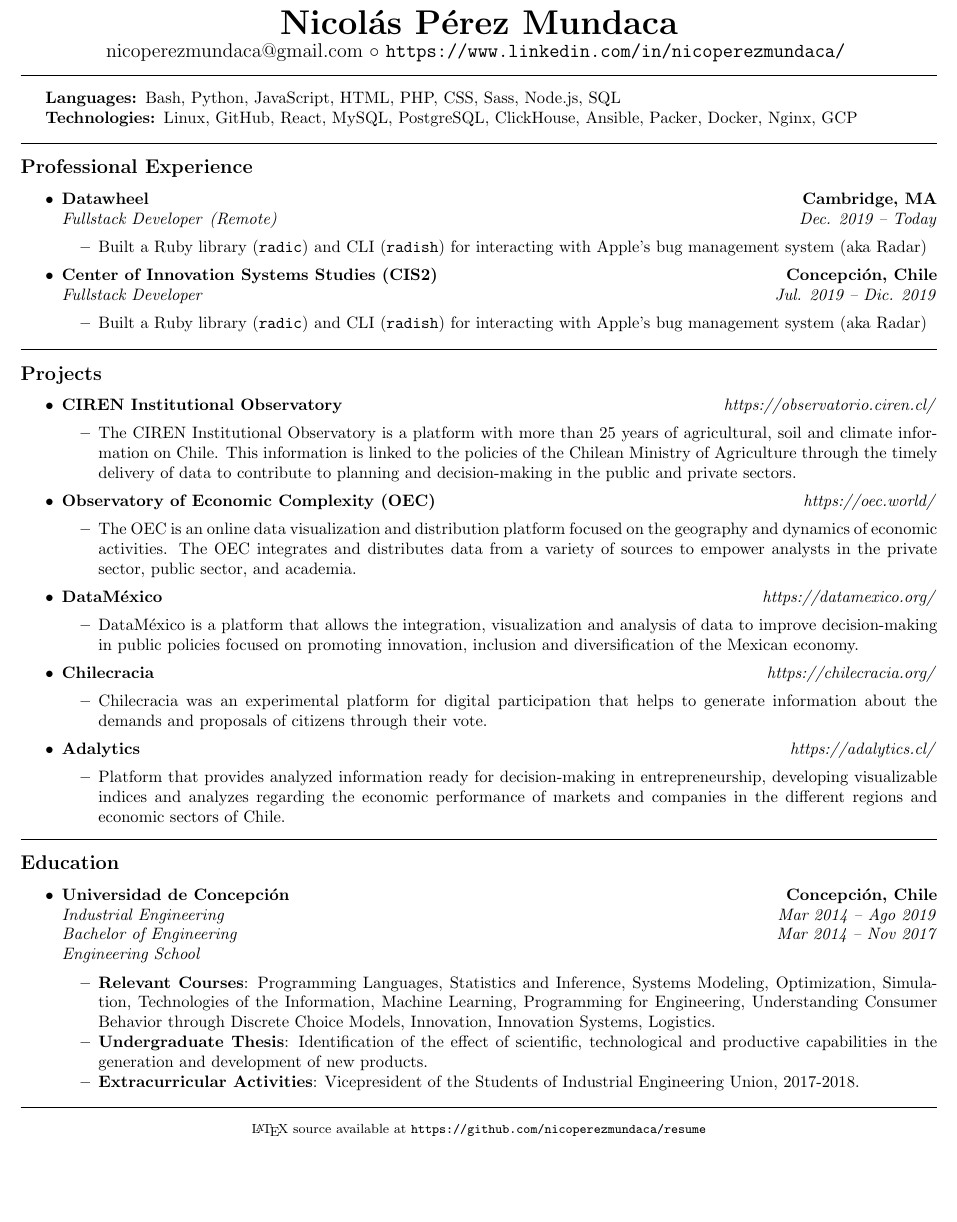
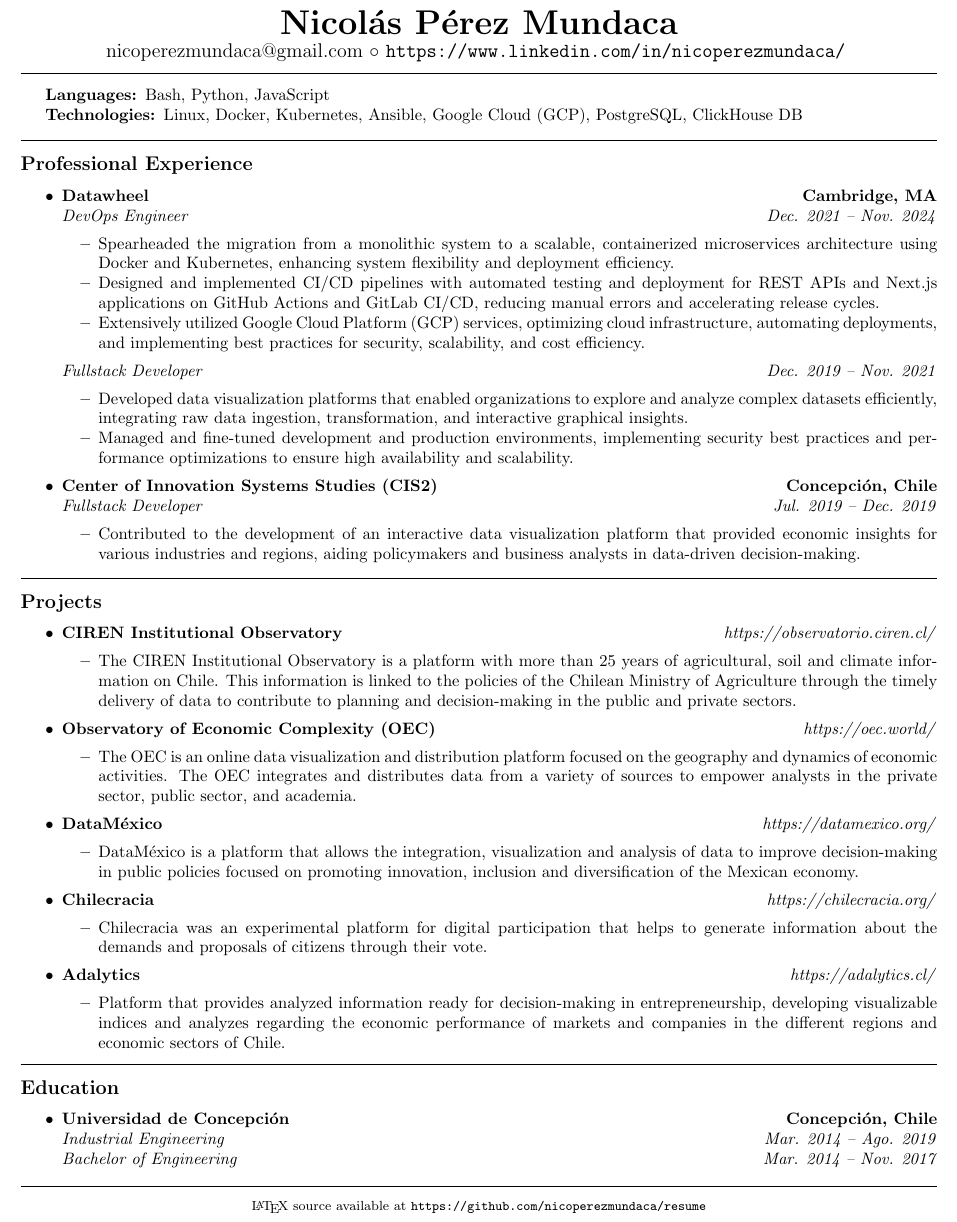
Before and after one commit to nicoperezmundaca/resume, a LaTeX document (professional.tex, which reads frags/education/university_degree.tex, frags/experience/jobs/job_cis2.tex, frags/experience/jobs/job_datawheel.tex): part of the page, cut so that both start at the same text, the shorter picture padded with empty space. Compiled offline with pdfLaTeX.

Commit message:
first update 2025

```diff
--- a/frags/education/university_degree.tex
+++ b/frags/education/university_degree.tex
@@ -4,20 +4,7 @@
 {\textbf{Concepción, Chile}}
 \headerrow
 {\emph{Industrial Engineering}}
-{\emph{Mar 2014 -- Ago 2019}}
+{\emph{Mar. 2014 -- Ago. 2019}}
 \headerrow
 {\emph{Bachelor of Engineering}}
-{\emph{Mar 2014 -- Nov 2017}}
-{\emph{Engineering School}}
-\begin{itemize*}
-    \item \textbf{Relevant Courses}: Programming Languages, Statistics and
-    Inference, Systems Modeling, Optimization, Simulation, Technologies
-    of the Information, Machine Learning, Programming for Engineering,
-    Understanding Consumer Behavior through Discrete Choice Models, Innovation,
-    Innovation Systems, Logistics.
-    \item \textbf{Undergraduate Thesis}: Identification of the effect of scientific,
-    technological and productive capabilities in the generation and development of
-    new products.
-    \item \textbf{Extracurricular Activities}: Vicepresident of the Students of Industrial
-    Engineering Union, 2017-2018.
-\end{itemize*}
+{\emph{Mar. 2014 -- Nov. 2017}}
--- a/frags/experience/jobs/job_cis2.tex
+++ b/frags/experience/jobs/job_cis2.tex
@@ -4,8 +4,9 @@
 {\textbf{Concepción, Chile}}
 \headerrow
 {\emph{Fullstack Developer}}
-{\emph{Jul. 2019 -- Dic. 2019}}
+{\emph{Jul. 2019 -- Dec. 2019}}
 \begin{itemize*}
-    \item Built a Ruby library (\texttt{radic}) and CLI (\texttt{radish}) for
-    interacting with Apple's bug management system (aka Radar)
+    \item Contributed to the development of an interactive data visualization platform
+    that provided economic insights for various industries and regions, aiding
+    policymakers and business analysts in data-driven decision-making.
 \end{itemize*}
--- a/frags/experience/jobs/job_datawheel.tex
+++ b/frags/experience/jobs/job_datawheel.tex
@@ -3,9 +3,27 @@
 {\textbf{Datawheel}}
 {\textbf{Cambridge, MA}}
 \headerrow
-{\emph{Fullstack Developer}\textit{ (Remote)}}
-{\emph{Dec. 2019 -- Today}}
+{\emph{DevOps Engineer}}
+{\emph{Dec. 2021 -- Nov. 2024}}
 \begin{itemize*}
-    \item Built a Ruby library (\texttt{radic}) and CLI (\texttt{radish}) for
-    interacting with Apple's bug management system (aka Radar)
+    \item Spearheaded the migration from a monolithic system to a scalable,
+    containerized microservices architecture using Docker and Kubernetes,
+    enhancing system flexibility and deployment efficiency.
+    \item Designed and implemented CI/CD pipelines with automated testing and
+    deployment for REST APIs and Next.js applications on GitHub Actions and
+    GitLab CI/CD, reducing manual errors and accelerating release cycles.
+    \item Extensively utilized Google Cloud Platform (GCP) services, optimizing cloud
+    infrastructure, automating deployments, and implementing best practices for
+    security, scalability, and cost efficiency.
 \end{itemize*}
+\headerrow
+{\emph{Fullstack Developer}}
+{\emph{Dec. 2019 -- Nov. 2021}}
+\begin{itemize*}
+    \item Developed data visualization platforms that enabled organizations to explore
+    and analyze complex datasets efficiently, integrating raw data ingestion,
+    transformation, and interactive graphical insights.
+    \item Managed and fine-tuned development and production environments,
+    implementing security best practices and performance optimizations to ensure
+    high availability and scalability.
+\end{itemize*}
--- a/frags/skills/languages.tex
+++ b/frags/skills/languages.tex
@@ -1 +1 @@
-\item[Languages:] Bash, Python, JavaScript, HTML, PHP, CSS, Sass, Node.js, SQL
+\item[Languages:] Bash, Python, JavaScript
--- a/frags/skills/technologies.tex
+++ b/frags/skills/technologies.tex
@@ -1,2 +1 @@
-\item[Technologies:] Linux, GitHub, React, MySQL, PostgreSQL, ClickHouse,
-Ansible, Packer, Docker, Nginx, GCP
+\item[Technologies:] Linux, Docker, Kubernetes, Ansible, Google Cloud (GCP), PostgreSQL, ClickHouse DB
```
Also changed, not shown: .github/workflows/github-actions-demo.yml (deleted, +0 -18 lines), .github/workflows/learn-github-actions.yml (deleted, +0 -12 lines), frags/education/university_complete.tex (added, +22 -0 lines), frags/personal/summary.tex (+9 -0 lines), resume.tex (added, +63 -0 lines), documents/undergraduate_thesis.pdf (renamed from frags/documents/undergraduate_thesis.pdf), frags/personal/contact.tex (indentation only), professional.pdf, resume.pdf (added).
